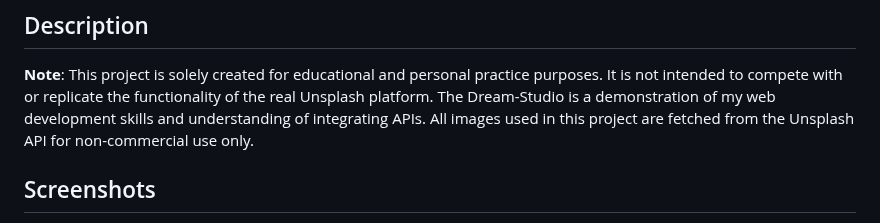
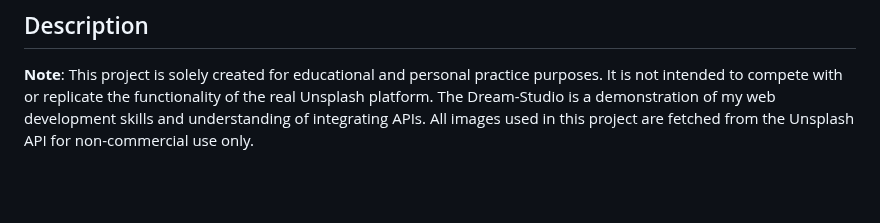
Before and after one commit to poojasharma68/Dream-Studio, a Markdown page: README.md, the part around one of its changes. GitHub-like rendering; blank space fills up the shorter version.

```diff
--- a/README.md
+++ b/README.md
@@ -8,5 +8,4 @@ Welcome to the ! This web application is designed to replicate the popular Unspl
 
 
 
-## Screenshots
 
```
Also changed, not shown: other parts of README.md (+0 -13 lines).
